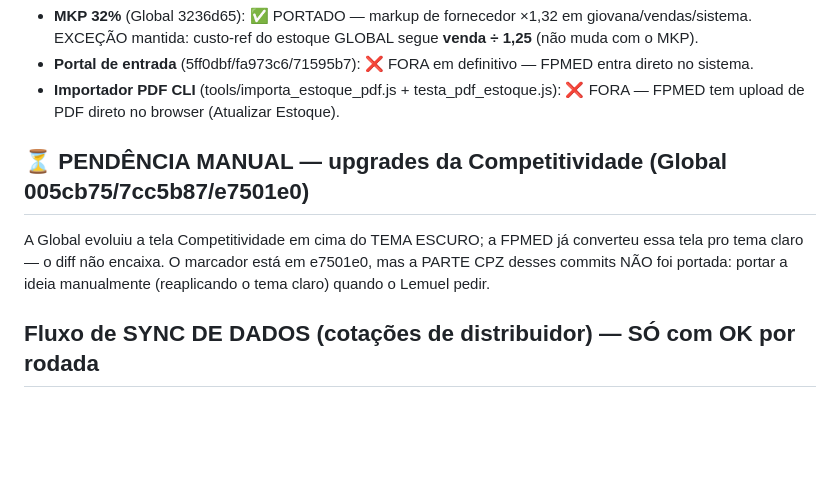
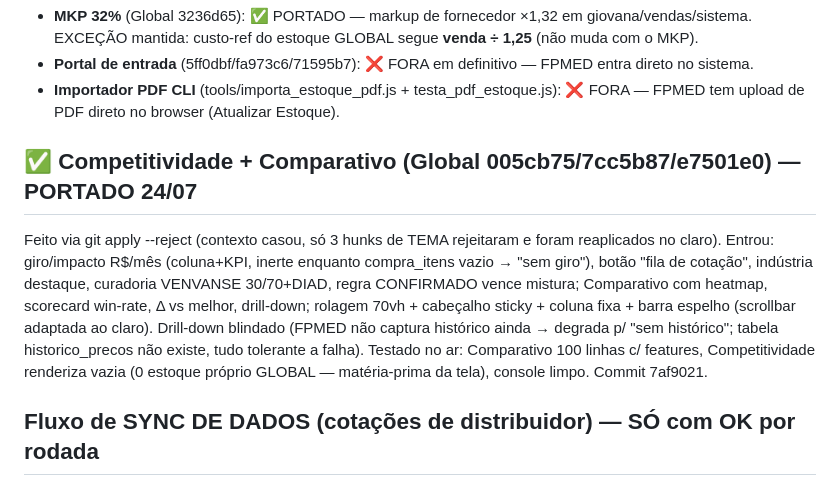
Before and after one commit to fpmed-hospitalar/fpmed, a Markdown page: SYNC_GLOBAL.md, the part around the change. Drawn GitHub-style; blank space fills up the shorter version.

Commit message:
docs: marca porte Competitividade/Comparativo concluido (SYNC + TAREFAS)

```diff
--- a/SYNC_GLOBAL.md
+++ b/SYNC_GLOBAL.md
@@ -45,10 +45,16 @@ outro arquivo que acumular divergência local.
 - **Importador PDF CLI** (tools/importa_estoque_pdf.js + testa_pdf_estoque.js): ❌ FORA — FPMED
   tem upload de PDF direto no browser (Atualizar Estoque).
 
-## ⏳ PENDÊNCIA MANUAL — upgrades da Competitividade (Global 005cb75/7cc5b87/e7501e0)
-A Global evoluiu a tela Competitividade em cima do TEMA ESCURO; a FPMED já converteu essa tela
-pro tema claro — o diff não encaixa. O marcador está em e7501e0, mas a PARTE CPZ desses commits
-NÃO foi portada: portar a ideia manualmente (reaplicando o tema claro) quando o Lemuel pedir.
+## ✅ Competitividade + Comparativo (Global 005cb75/7cc5b87/e7501e0) — PORTADO 24/07
+Feito via git apply --reject (contexto casou, só 3 hunks de TEMA rejeitaram e foram reaplicados
+no claro). Entrou: giro/impacto R$/mês (coluna+KPI, inerte enquanto compra_itens vazio → "sem
+giro"), botão "fila de cotação", indústria destaque, curadoria VENVANSE 30/70+DIAD, regra
+CONFIRMADO vence mistura; Comparativo com heatmap, scorecard win-rate, Δ vs melhor, drill-down;
+rolagem 70vh + cabeçalho sticky + coluna fixa + barra espelho (scrollbar adaptada ao claro).
+Drill-down blindado (FPMED não captura histórico ainda → degrada p/ "sem histórico"; tabela
+historico_precos não existe, tudo tolerante a falha). Testado no ar: Comparativo 100 linhas c/
+features, Competitividade renderiza vazia (0 estoque próprio GLOBAL — matéria-prima da tela),
+console limpo. Commit 7af9021.
 
 ## Fluxo de SYNC DE DADOS (cotações de distribuidor) — SÓ com OK por rodada
 1. `node tools/sync_cotacoes_global.js` → PREVIEW: N novos / N atualizados / N pulados (nada gravado).
```
Also changed, not shown: TAREFAS_FPMED.md (+6 -3 lines).
